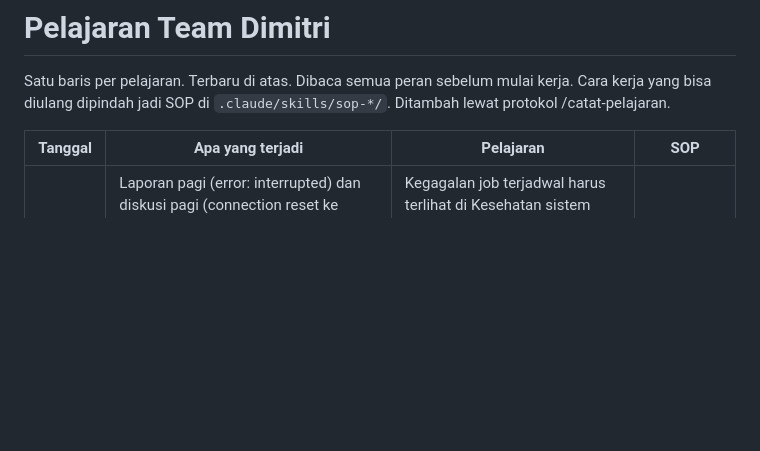
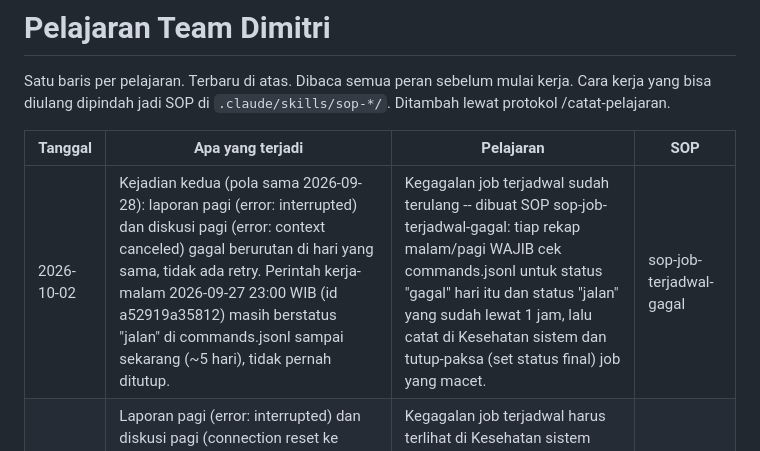
Before and after one commit to Dimitdisini/Ai-Sendiri, a Markdown page: PELAJARAN.md, the part around the change. GitHub-like rendering; blank space fills up the shorter version.

```diff
--- a/PELAJARAN.md
+++ b/PELAJARAN.md
@@ -5,6 +5,7 @@ Cara kerja yang bisa diulang dipindah jadi SOP di `.claude/skills/sop-*/`. Ditam
 
 | Tanggal | Apa yang terjadi | Pelajaran | SOP |
 |---|---|---|---|
+| 2026-10-02 | Kejadian kedua (pola sama 2026-09-28): laporan pagi (error: interrupted) dan diskusi pagi (error: context canceled) gagal berurutan di hari yang sama, tidak ada retry. Perintah kerja-malam 2026-09-27 23:00 WIB (id a52919a35812) masih berstatus "jalan" di commands.jsonl sampai sekarang (~5 hari), tidak pernah ditutup. | Kegagalan job terjadwal sudah terulang -- dibuat SOP sop-job-terjadwal-gagal: tiap rekap malam/pagi WAJIB cek commands.jsonl untuk status "gagal" hari itu dan status "jalan" yang sudah lewat 1 jam, lalu catat di Kesehatan sistem dan tutup-paksa (set status final) job yang macet. | sop-job-terjadwal-gagal |
 | 2026-09-28 | Laporan pagi (error: interrupted) dan diskusi pagi (connection reset ke googleapis.com), keduanya executor agy, gagal dan tidak ada retry: hari itu tidak ada laporan pagi. Kerja-malam 27/9 juga tercatat "jalan" >20 jam tanpa penutup. | Kegagalan job terjadwal harus terlihat di Kesehatan sistem rekap malam. Baru satu kejadian, jadi belum dijadikan SOP; kalau terulang, buat sop-job-terjadwal-gagal (retry, tutup job macet). | - |
 | 2026-09-26 | BRD gocean-b2b dan ecommerce-d2c dua-duanya terpotong di tengah saat CEO paste teks panjang di chat, draft harus direvisi ulang saat lanjutan datang | Minta dokumen panjang sebagai file utuh (upload/Drive), bukan paste; kalau paste, tandai eksplisit bagian yang mungkin terpotong dan konfirmasi ke CEO | sop-dokumen-ceo |
 | 2026-09-26 | QA plan 010 hanya bisa PASS bersyarat karena Docker tidak terpasang | Tandai AC yang butuh alat sebagai "TIDAK DAPAT DIUJI", jangan ditebak; pakai pemeriksaan pengganti | sop-qa-tanpa-alat |
```
Also changed, not shown: hq/jurnal/2026-10-02.md (added, +34 -0 lines), 1 other file.
